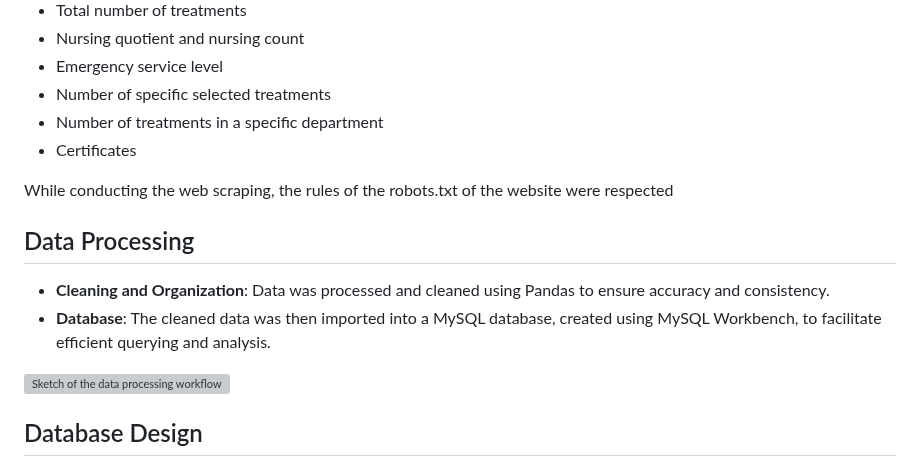
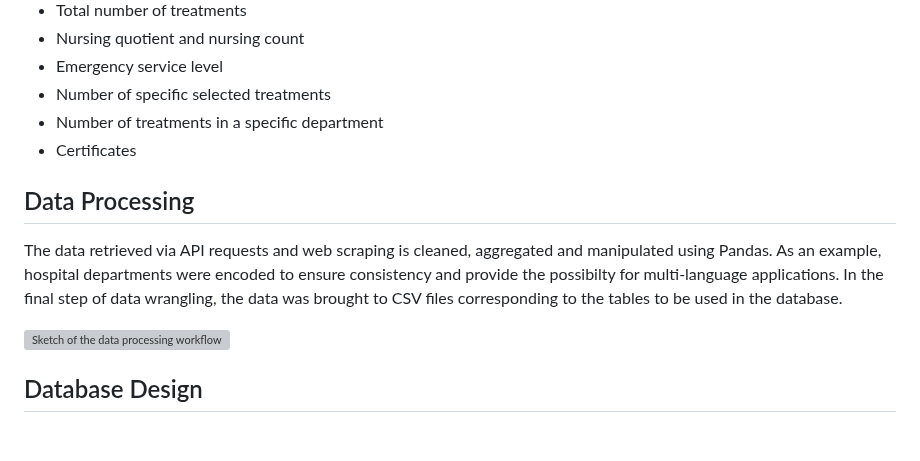
Before and after one commit to tobiasuihlein/hospital_register, a Markdown page: README.md, the part around the change. Rendered like a GitHub page; blank space fills up the shorter version; grey boxes are pictures that could not be loaded.

```diff
--- a/README.md
+++ b/README.md
@@ -48,12 +48,11 @@ Klinikatlas provides various data about hospitals in Germany, of which the follo
 - Number of treatments in a specific department
 - Certificates
 
-While conducting the web scraping, the rules of the robots.txt of the website were respected
-
 ## Data Processing
 
-- **Cleaning and Organization**: Data was processed and cleaned using Pandas to ensure accuracy and consistency.
-- **Database**: The cleaned data was then imported into a MySQL database, created using MySQL Workbench, to facilitate efficient querying and analysis.
+The data retrieved via API requests and web scraping is cleaned, aggregated and manipulated using Pandas.
+As an example, hospital departments were encoded to ensure consistency and provide the possibilty for multi-language applications.
+In the final step of data wrangling, the data was brought to CSV files corresponding to the tables to be used in the database.
 
 <img src="resources/data_processing_sketch/workflow_sketch.svg?raw=true" alt="Sketch of the data processing workflow" title="Workflow Sketch" width="800" />
 
```
